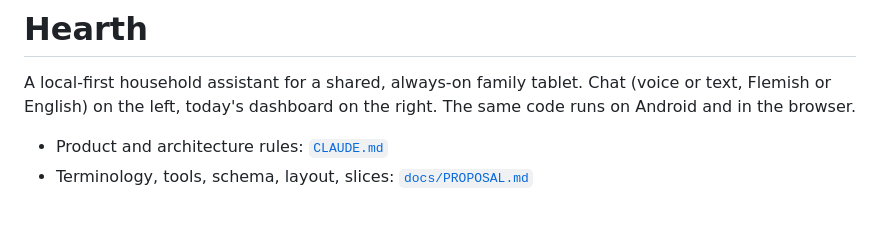
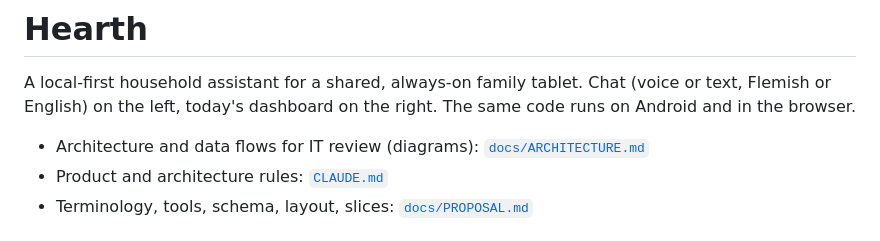
Before and after one commit to luka-psa/CSOD-API-openAI2.0, a Markdown page: README.md, the part around the change. Drawn GitHub-style.

```diff
--- a/README.md
+++ b/README.md
@@ -4,6 +4,7 @@ A local-first household assistant for a shared, always-on family tablet.
 Chat (voice or text, Flemish or English) on the left, today's dashboard on the right.
 The same code runs on Android and in the browser.
 
+- Architecture and data flows for IT review (diagrams): [`docs/ARCHITECTURE.md`](docs/ARCHITECTURE.md)
 - Product and architecture rules: [`CLAUDE.md`](CLAUDE.md)
 - Terminology, tools, schema, layout, slices: [`docs/PROPOSAL.md`](docs/PROPOSAL.md)
 
```
Also changed, not shown: CLAUDE.md (+3 -2 lines), docs/ARCHITECTURE.md (added, +322 -0 lines).
